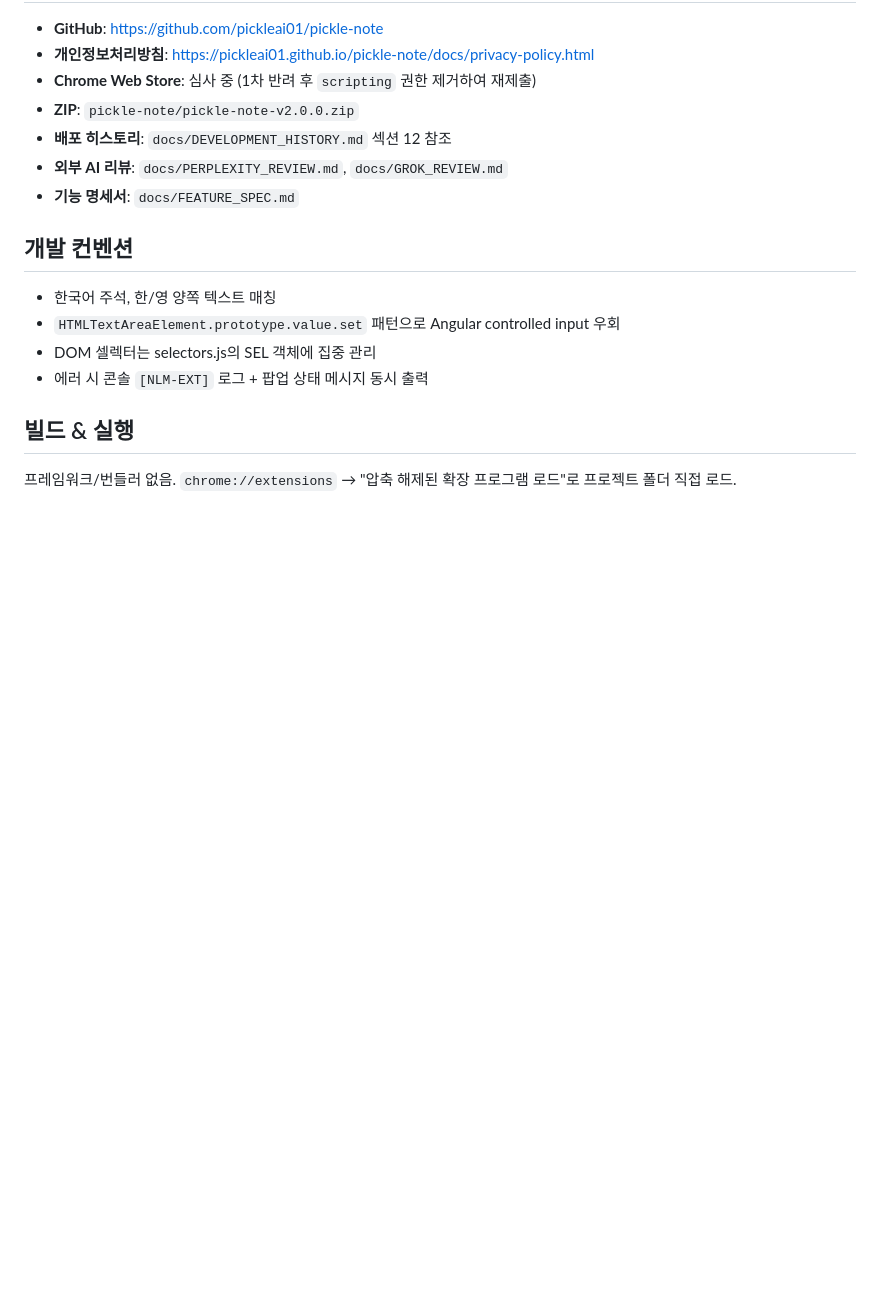
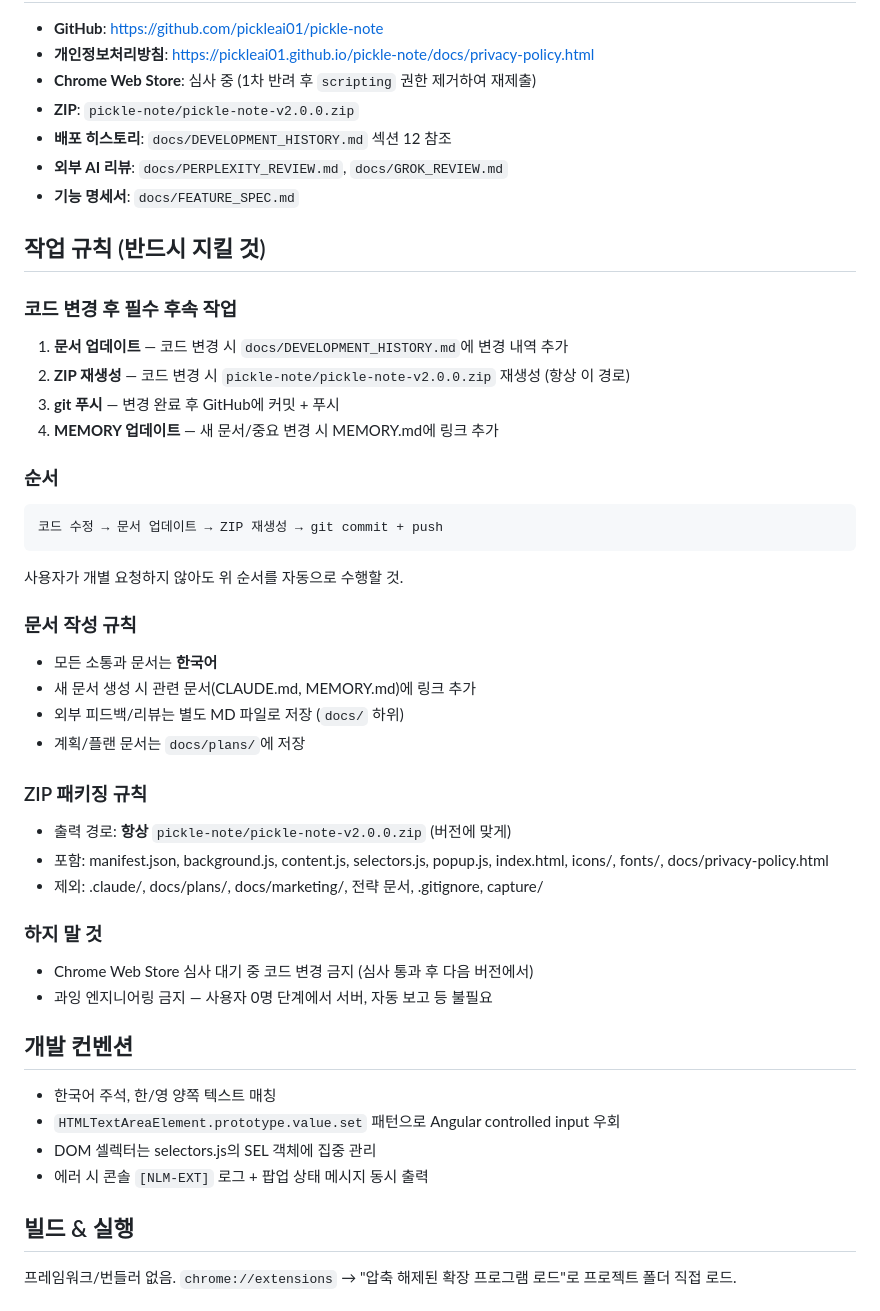
Before and after one commit to pickleai01/pickle-note, a Markdown page: CLAUDE.md, the part around the change. Drawn GitHub-style; blank space fills up the shorter version.

Commit message:
Add workflow rules to CLAUDE.md
- Post-change checklist: docs update → ZIP rebuild → git push
- Korean-only documentation rule
- ZIP packaging path and include/exclude rules
- No code changes during store review

Co-Authored-By: Claude Opus 4.6 <noreply@anthropic.com>

````diff
--- a/CLAUDE.md
+++ b/CLAUDE.md
@@ -102,6 +102,35 @@ docs/               — privacy-policy.html, DEVELOPMENT_HISTORY.md, plans/
 - **외부 AI 리뷰**: `docs/PERPLEXITY_REVIEW.md`, `docs/GROK_REVIEW.md`
 - **기능 명세서**: `docs/FEATURE_SPEC.md`
 
+## 작업 규칙 (반드시 지킬 것)
+
+### 코드 변경 후 필수 후속 작업
+1. **문서 업데이트** — 코드 변경 시 `docs/DEVELOPMENT_HISTORY.md`에 변경 내역 추가
+2. **ZIP 재생성** — 코드 변경 시 `pickle-note/pickle-note-v2.0.0.zip` 재생성 (항상 이 경로)
+3. **git 푸시** — 변경 완료 후 GitHub에 커밋 + 푸시
+4. **MEMORY 업데이트** — 새 문서/중요 변경 시 MEMORY.md에 링크 추가
+
+### 순서
+```
+코드 수정 → 문서 업데이트 → ZIP 재생성 → git commit + push
+```
+사용자가 개별 요청하지 않아도 위 순서를 자동으로 수행할 것.
+
+### 문서 작성 규칙
+- 모든 소통과 문서는 **한국어**
+- 새 문서 생성 시 관련 문서(CLAUDE.md, MEMORY.md)에 링크 추가
+- 외부 피드백/리뷰는 별도 MD 파일로 저장 (`docs/` 하위)
+- 계획/플랜 문서는 `docs/plans/`에 저장
+
+### ZIP 패키징 규칙
+- 출력 경로: **항상** `pickle-note/pickle-note-v2.0.0.zip` (버전에 맞게)
+- 포함: manifest.json, background.js, content.js, selectors.js, popup.js, index.html, icons/, fonts/, docs/privacy-policy.html
+- 제외: .claude/, docs/plans/, docs/marketing/, 전략 문서, .gitignore, capture/
+
+### 하지 말 것
+- Chrome Web Store 심사 대기 중 코드 변경 금지 (심사 통과 후 다음 버전에서)
+- 과잉 엔지니어링 금지 — 사용자 0명 단계에서 서버, 자동 보고 등 불필요
+
 ## 개발 컨벤션
 - 한국어 주석, 한/영 양쪽 텍스트 매칭
 - `HTMLTextAreaElement.prototype.value.set` 패턴으로 Angular controlled input 우회
````
